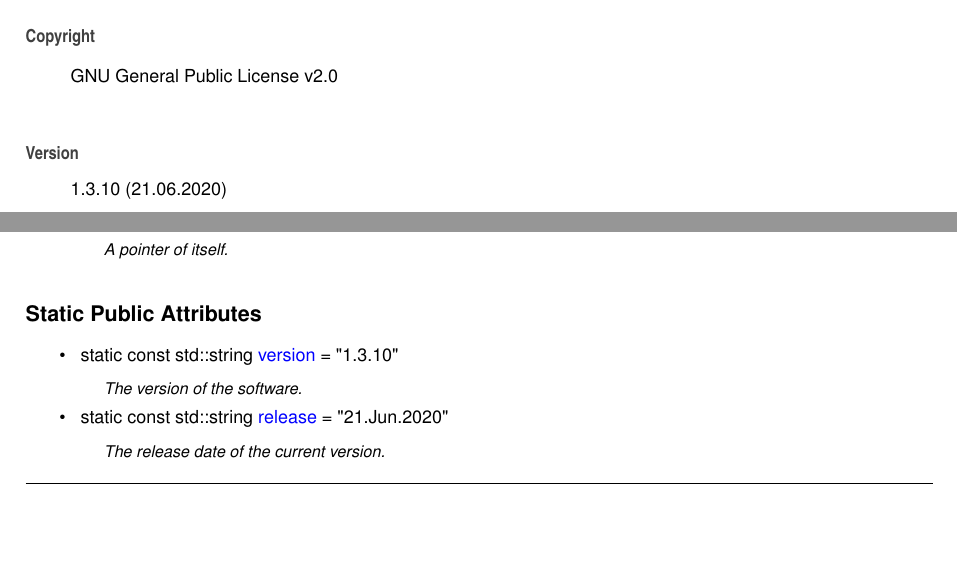
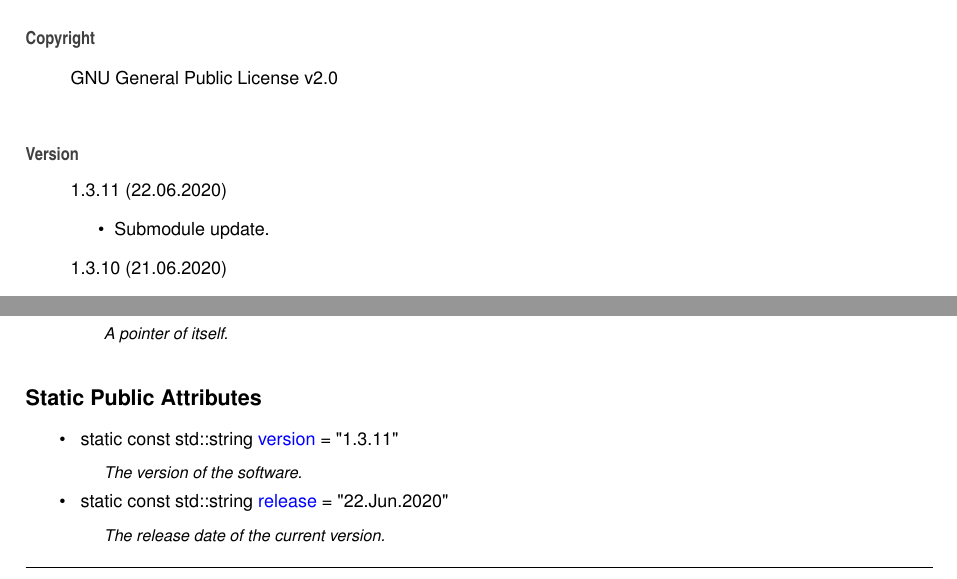
Before and after one commit to Spixmaster/telegram-bot-api, a LaTeX thesis (doc/latex/refman.tex, which reads doc/latex/index.tex, doc/latex/structtgbot_1_1Constants.tex): two parts of pages 23 and 58 of 263, joined at a grey line, cut so that both start at the same text, the shorter picture padded with empty space. Compiled offline with pdfLaTeX.

Commit message:
Submodule update.

```diff
--- a/doc/latex/index.tex
+++ b/doc/latex/index.tex
@@ -5,6 +5,11 @@ Matheus Gabriel Werny de Lima
 G\+NU General Public License v2.\+0
 \end{DoxyCopyright}
 \begin{DoxyVersion}{Version}
+1.\+3.\+11 (22.\+06.\+2020)
+\begin{DoxyItemize}
+\item Submodule update.
+\end{DoxyItemize}
+
 1.\+3.\+10 (21.\+06.\+2020)
 \begin{DoxyItemize}
 \item Submodule update.
--- a/doc/latex/structtgbot_1_1Constants.tex
+++ b/doc/latex/structtgbot_1_1Constants.tex
@@ -19,10 +19,10 @@ typedef std\+::shared\+\_\+ptr$<$ \mbox{\hyperlink{structtgbot_1_1Constants}{Con
 \begin{DoxyCompactItemize}
 \item
 \mbox{\Hypertarget{structtgbot_1_1Constants_a136586da5824c7d4292d99ce3b032e26}\label{structtgbot_1_1Constants_a136586da5824c7d4292d99ce3b032e26}}
-static const std\+::string \mbox{\hyperlink{structtgbot_1_1Constants_a136586da5824c7d4292d99ce3b032e26}{version}} = \char`\"{}1.\+3.\+10\char`\"{}
+static const std\+::string \mbox{\hyperlink{structtgbot_1_1Constants_a136586da5824c7d4292d99ce3b032e26}{version}} = \char`\"{}1.\+3.\+11\char`\"{}
 \begin{DoxyCompactList}\small\item\em The version of the software. \end{DoxyCompactList}\item
 \mbox{\Hypertarget{structtgbot_1_1Constants_a462fda8ac59be28cc40f5bb602a8114d}\label{structtgbot_1_1Constants_a462fda8ac59be28cc40f5bb602a8114d}}
-static const std\+::string \mbox{\hyperlink{structtgbot_1_1Constants_a462fda8ac59be28cc40f5bb602a8114d}{release}} = \char`\"{}21.Jun.\+2020\char`\"{}
+static const std\+::string \mbox{\hyperlink{structtgbot_1_1Constants_a462fda8ac59be28cc40f5bb602a8114d}{release}} = \char`\"{}22.Jun.\+2020\char`\"{}
 \begin{DoxyCompactList}\small\item\em The release date of the current version. \end{DoxyCompactList}\end{DoxyCompactItemize}
 
 
```
Also changed, not shown: doc/latex/structtgbot_1_1ForceReply__coll__graph.pdf, doc/latex/structtgbot_1_1ForceReply__inherit__graph.pdf, doc/latex/structtgbot_1_1InlineKeyboardMarkup__coll__graph.pdf, doc/latex/structtgbot_1_1InlineKeyboardMarkup__inherit__graph.pdf, doc/latex/structtgbot_1_1InlineQueryResultArticle__coll__graph.pdf, doc/latex/structtgbot_1_1InlineQueryResultArticle__inherit__graph.pdf, doc/latex/structtgbot_1_1InlineQueryResultAudio__coll__graph.pdf, doc/latex/structtgbot_1_1InlineQueryResultAudio__inherit__graph.pdf, doc/latex/structtgbot_1_1InlineQueryResultCachedAudio__coll__graph.pdf, doc/latex/structtgbot_1_1InlineQueryResultCachedAudio__inherit__graph.pdf, doc/latex/structtgbot_1_1InlineQueryResultCachedDocument__coll__graph.pdf, doc/latex/structtgbot_1_1InlineQueryResultCachedDocument__inherit__graph.pdf, doc/latex/structtgbot_1_1InlineQueryResultCachedGif__coll__graph.pdf, doc/latex/structtgbot_1_1InlineQueryResultCachedGif__inherit__graph.pdf, 75 more files, 6 other files.
